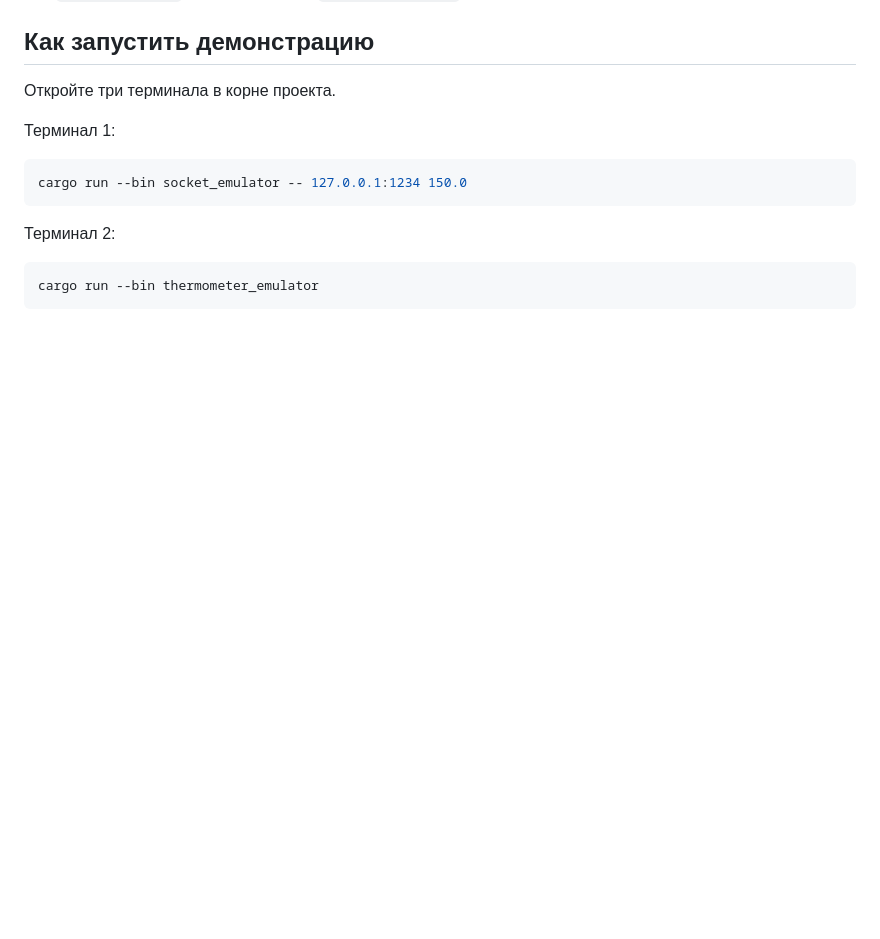
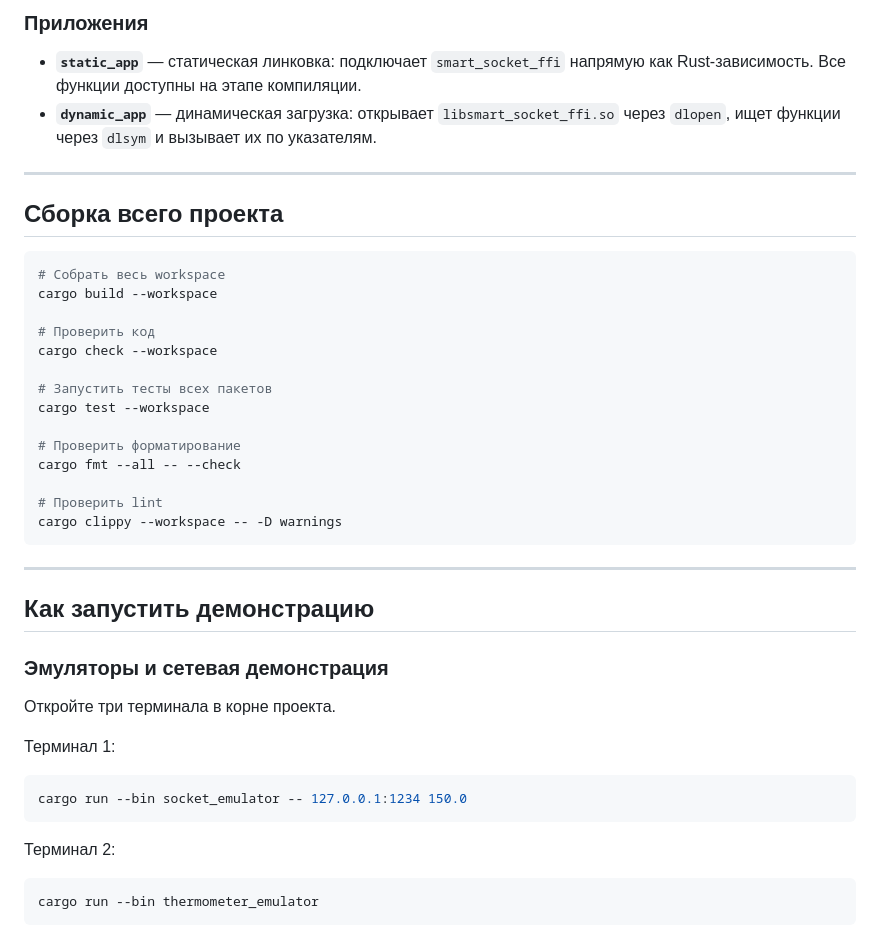
Before and after one commit to liakudzu/smart-home, a Markdown page: README.md, the part around one of its changes. GitHub-like rendering; blank space fills up the shorter version.

````diff
--- a/README.md
+++ b/README.md
@@ -25,4 +62,34 @@
+### Приложения
+
+- **`static_app`** — статическая линковка: подключает `smart_socket_ffi` напрямую как Rust-зависимость. Все функции доступны на этапе компиляции.
+- **`dynamic_app`** — динамическая загрузка: открывает `libsmart_socket_ffi.so` через `dlopen`, ищет функции через `dlsym` и вызывает их по указателям.
+
+---
+
+## Сборка всего проекта
+
+```bash
+# Собрать весь workspace
+cargo build --workspace
+
+# Проверить код
+cargo check --workspace
+
+# Запустить тесты всех пакетов
+cargo test --workspace
+
+# Проверить форматирование
+cargo fmt --all -- --check
+
+# Проверить lint
+cargo clippy --workspace -- -D warnings
+```
+
+---
+
 ## Как запустить демонстрацию
+
+### Эмуляторы и сетевая демонстрация
 
 Откройте три терминала в корне проекта.
 
````
Also changed, not shown: other parts of README.md (+66 -31 lines).
